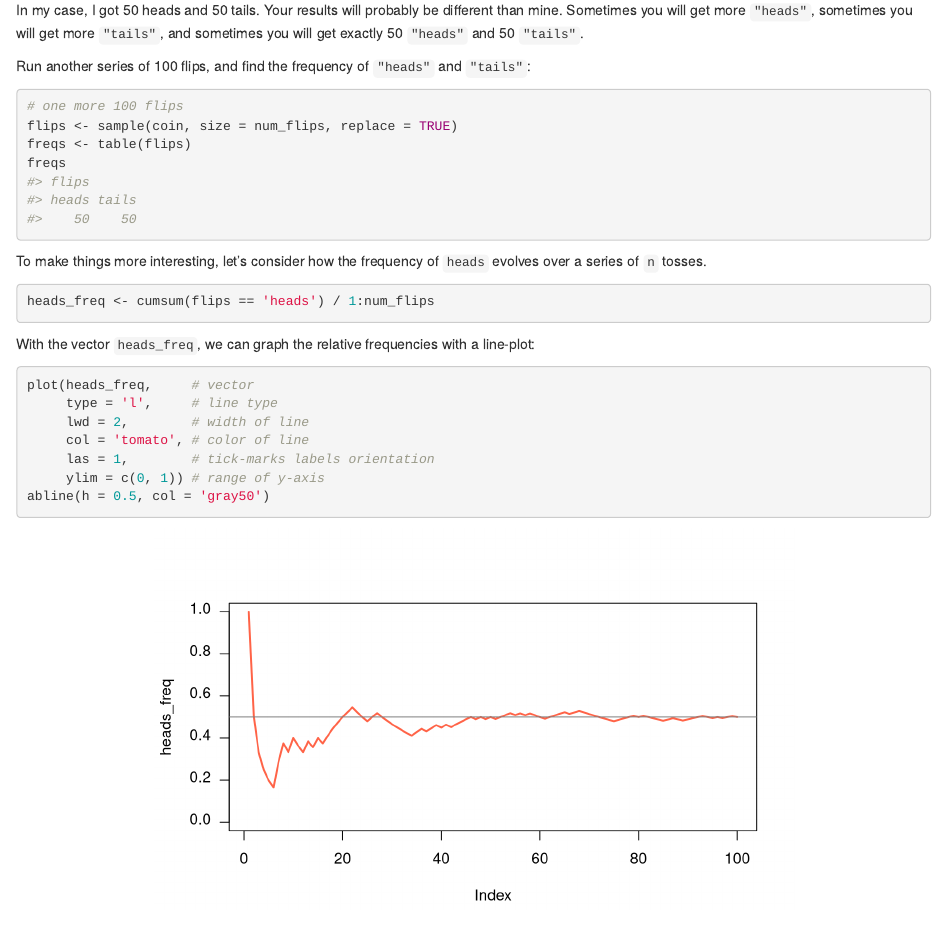
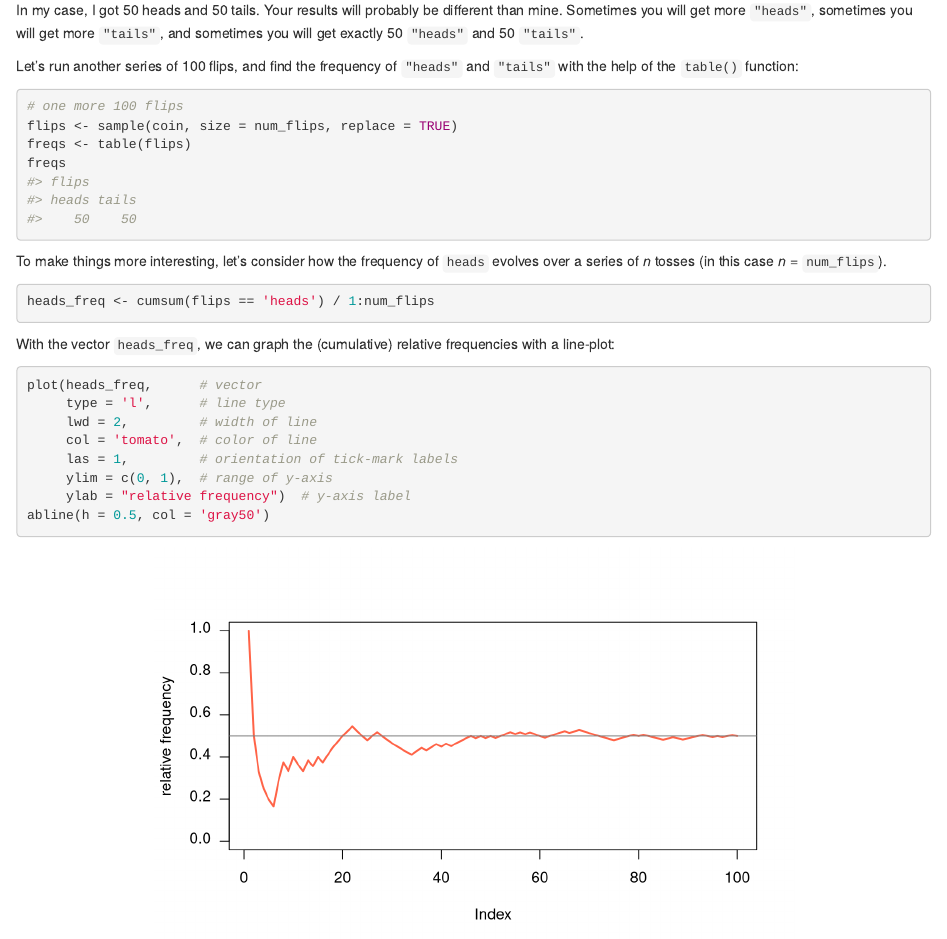
Before and after one commit to gastonstat/packyourcode, an R Markdown document (introduction.Rmd): the page in a window 1100 px wide, from 3280 px down. Rendered offline with R 4.5, knitr and Pandoc, with nearby package versions; drawn as R Markdown's standard HTML page in place of the format the file asks for; code that draws random numbers runs with fixed seeds of ours; some code elsewhere in the file could not run offline.

Commit message:
introduction: fix typos and polish content

````diff
--- a/introduction.Rmd
+++ b/introduction.Rmd
@@ -159,7 +159,7 @@ freqs
 
 In my case, I got `r freqs[1]` heads and `r freqs[2]` tails. Your results will probably be different than mine. Sometimes you will get more `"heads"`, sometimes you will get more `"tails"`, and sometimes you will get exactly 50 `"heads"` and 50 `"tails"`.
 
-Run another series of 100 flips, and find the frequency of `"heads"` and `"tails"`:
+Let's run another series of 100 flips, and find the frequency of `"heads"` and `"tails"` with the help of the `table()` function:
 
 ```{r flips100}
 # one more 100 flips
@@ -169,20 +169,21 @@ freqs
 ```
 
 
-To make things more interesting, let's consider how the frequency of `heads` evolves over a series of `n` tosses.
+To make things more interesting, let's consider how the frequency of `heads` evolves over a series of _n_ tosses (in this case _n_ = `num_flips`).
 
 ```{r heads_freq}
 heads_freq <- cumsum(flips == 'heads') / 1:num_flips
 ```
 
-With the vector `heads_freq`, we can graph the relative frequencies with a line-plot:
+With the vector `heads_freq`, we can graph the (cumulative) relative frequencies with a line-plot:
 
 ```{r head_freqs_plot}
-plot(heads_freq,     # vector
-     type = 'l',     # line type
-     lwd = 2,        # width of line
-     col = 'tomato', # color of line
-     las = 1,        # tick-marks labels orientation
-     ylim = c(0, 1)) # range of y-axis
+plot(heads_freq,      # vector
+     type = 'l',      # line type
+     lwd = 2,         # width of line
+     col = 'tomato',  # color of line
+     las = 1,         # orientation of tick-mark labels
+     ylim = c(0, 1),  # range of y-axis
+     ylab = "relative frequency")  # y-axis label
 abline(h = 0.5, col = 'gray50')
 ```
````
Also changed, not shown: introduction.Rmd (4 more changed lines).
